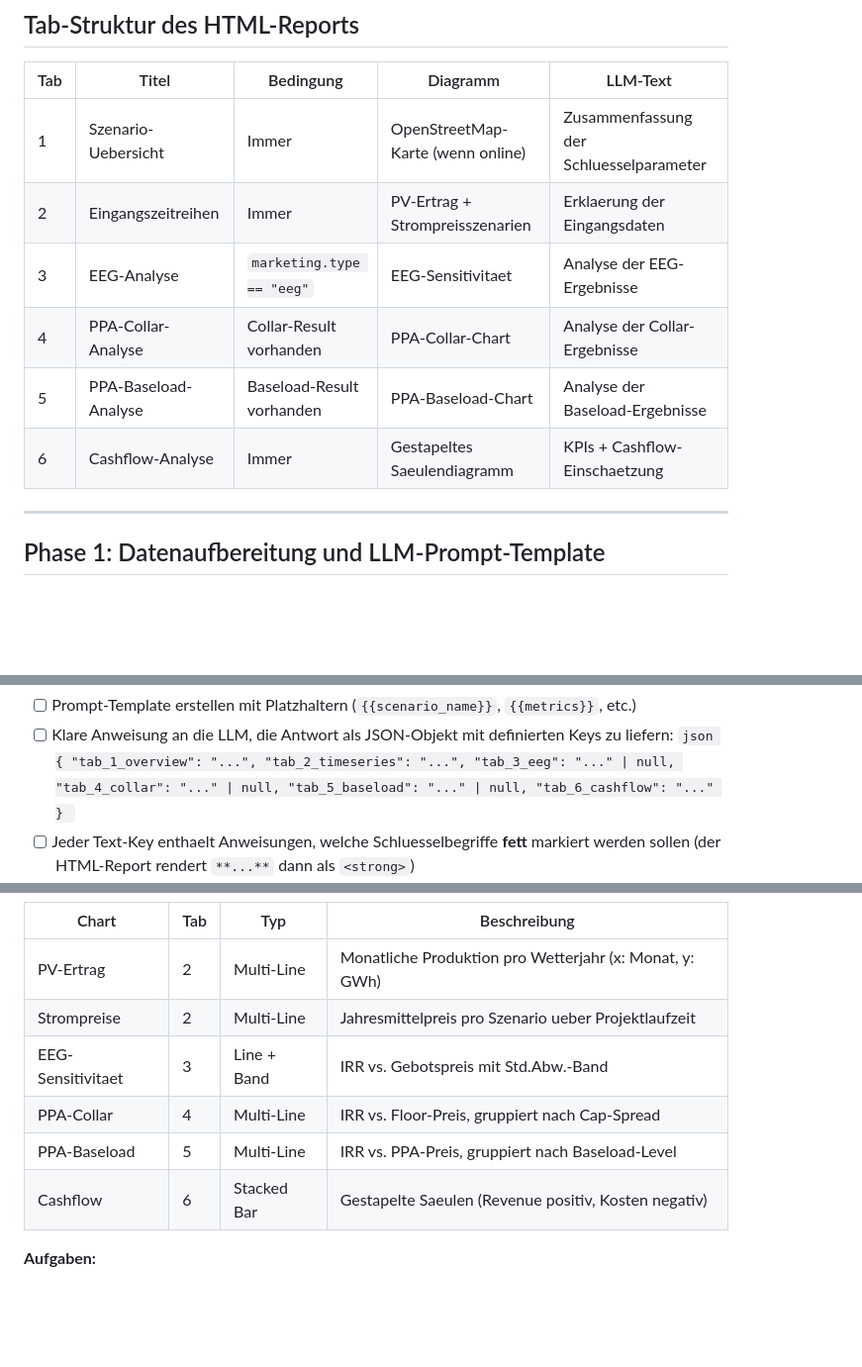
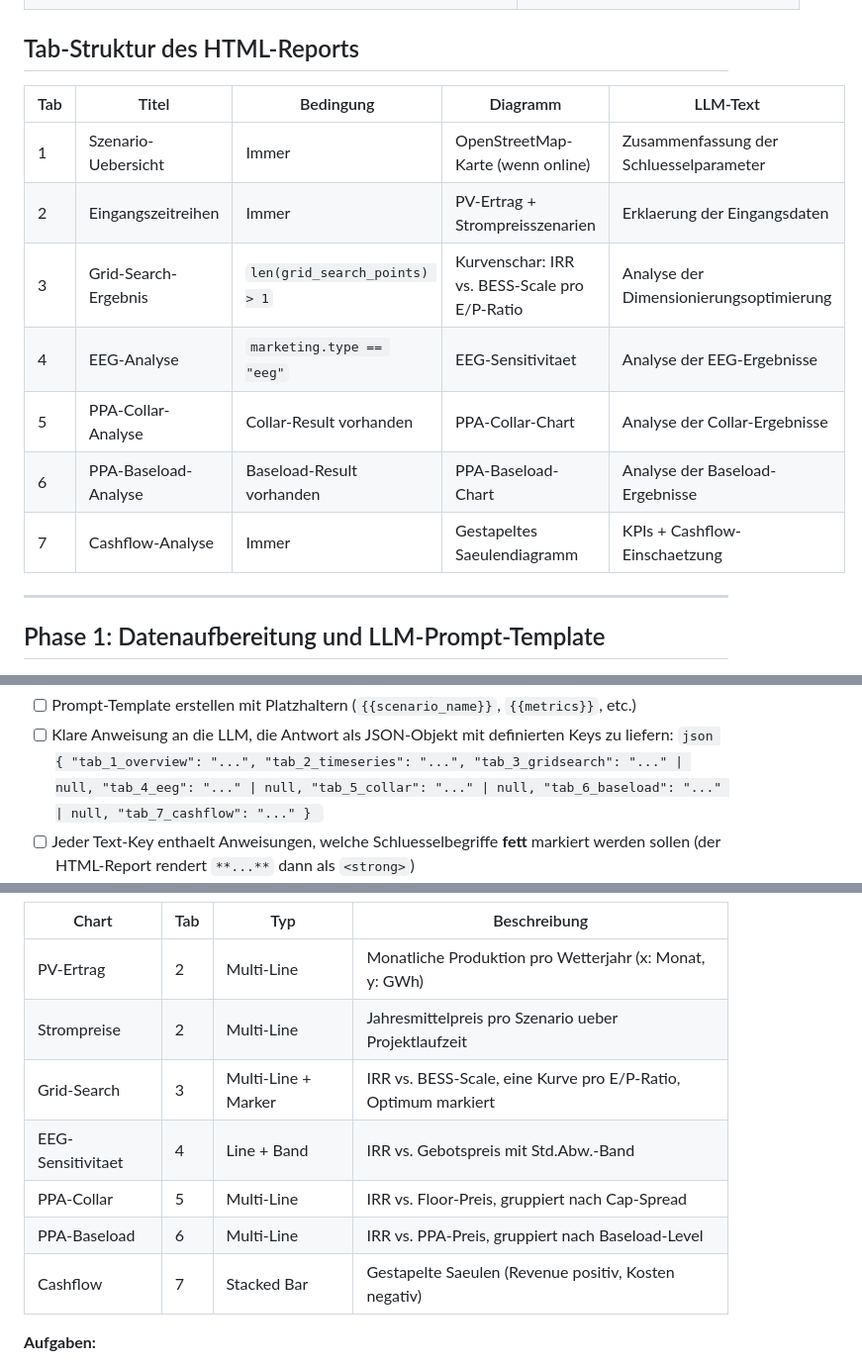
Before and after one commit to NRO1994/pv_bess, a Markdown page: .docs/features/10_html_report.md, 3 parts joined by grey strips. Shown at 99% size. Drawn GitHub-style; blank space fills up the shorter version.

Commit message:
Version 1 des HTML Report

````diff
--- a/.docs/features/10_html_report.md
+++ b/.docs/features/10_html_report.md
@@ -43,10 +43,11 @@ die im Browser (Edge/Chrome/Firefox) offline funktioniert.
 |-----|-------|-----------|----------|----------|
 | 1 | Szenario-Uebersicht | Immer | OpenStreetMap-Karte (wenn online) | Zusammenfassung der Schluesselparameter |
 | 2 | Eingangszeitreihen | Immer | PV-Ertrag + Strompreisszenarien | Erklaerung der Eingangsdaten |
-| 3 | EEG-Analyse | `marketing.type == "eeg"` | EEG-Sensitivitaet | Analyse der EEG-Ergebnisse |
-| 4 | PPA-Collar-Analyse | Collar-Result vorhanden | PPA-Collar-Chart | Analyse der Collar-Ergebnisse |
-| 5 | PPA-Baseload-Analyse | Baseload-Result vorhanden | PPA-Baseload-Chart | Analyse der Baseload-Ergebnisse |
-| 6 | Cashflow-Analyse | Immer | Gestapeltes Saeulendiagramm | KPIs + Cashflow-Einschaetzung |
+| 3 | Grid-Search-Ergebnis | `len(grid_search_points) > 1` | Kurvenschar: IRR vs. BESS-Scale pro E/P-Ratio | Analyse der Dimensionierungsoptimierung |
+| 4 | EEG-Analyse | `marketing.type == "eeg"` | EEG-Sensitivitaet | Analyse der EEG-Ergebnisse |
+| 5 | PPA-Collar-Analyse | Collar-Result vorhanden | PPA-Collar-Chart | Analyse der Collar-Ergebnisse |
+| 6 | PPA-Baseload-Analyse | Baseload-Result vorhanden | PPA-Baseload-Chart | Analyse der Baseload-Ergebnisse |
+| 7 | Cashflow-Analyse | Immer | Gestapeltes Saeulendiagramm | KPIs + Cashflow-Einschaetzung |
 
 ---
 
@@ -148,10 +149,11 @@ JSON-Antwort, damit die Texte zuverlaessig den richtigen Tabs zugeordnet werden.
       {
         "tab_1_overview": "...",
         "tab_2_timeseries": "...",
-        "tab_3_eeg": "..." | null,
-        "tab_4_collar": "..." | null,
-        "tab_5_baseload": "..." | null,
-        "tab_6_cashflow": "..."
+        "tab_3_gridsearch": "..." | null,
+        "tab_4_eeg": "..." | null,
+        "tab_5_collar": "..." | null,
+        "tab_6_baseload": "..." | null,
+        "tab_7_cashflow": "..."
       }
       ```
 - [ ] Jeder Text-Key enthaelt Anweisungen, welche Schluesselbegriffe **fett** markiert
@@ -242,10 +244,11 @@ und erweitert.
 |-------|-----|-----|--------------|
 | PV-Ertrag | 2 | Multi-Line | Monatliche Produktion pro Wetterjahr (x: Monat, y: GWh) |
 | Strompreise | 2 | Multi-Line | Jahresmittelpreis pro Szenario ueber Projektlaufzeit |
-| EEG-Sensitivitaet | 3 | Line + Band | IRR vs. Gebotspreis mit Std.Abw.-Band |
-| PPA-Collar | 4 | Multi-Line | IRR vs. Floor-Preis, gruppiert nach Cap-Spread |
-| PPA-Baseload | 5 | Multi-Line | IRR vs. PPA-Preis, gruppiert nach Baseload-Level |
-| Cashflow | 6 | Stacked Bar | Gestapelte Saeulen (Revenue positiv, Kosten negativ) |
+| Grid-Search | 3 | Multi-Line + Marker | IRR vs. BESS-Scale, eine Kurve pro E/P-Ratio, Optimum markiert |
+| EEG-Sensitivitaet | 4 | Line + Band | IRR vs. Gebotspreis mit Std.Abw.-Band |
+| PPA-Collar | 5 | Multi-Line | IRR vs. Floor-Preis, gruppiert nach Cap-Spread |
+| PPA-Baseload | 6 | Multi-Line | IRR vs. PPA-Preis, gruppiert nach Baseload-Level |
+| Cashflow | 7 | Stacked Bar | Gestapelte Saeulen (Revenue positiv, Kosten negativ) |
 
 **Aufgaben:**
 - [ ] `InteractiveCartesianChart` aus `result_dashboard.html` uebernehmen und anpassen:
````
Also changed, not shown: other parts of .docs/features/10_html_report.md (+3 -3 lines).
